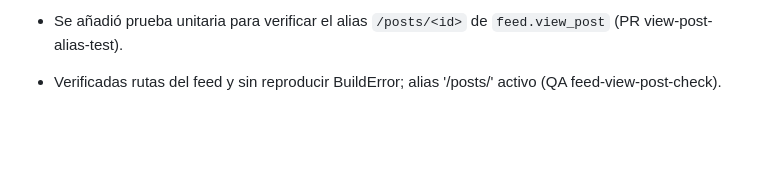
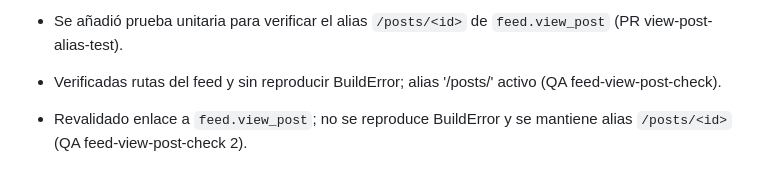
Before and after one commit to RoggerMS/Crunevo2, a Markdown page: AGENTS.md, the part around the change. GitHub-like rendering; blank space fills up the shorter version.

Commit message:
docs: note feed view_post check

```diff
--- a/AGENTS.md
+++ b/AGENTS.md
@@ -73,3 +73,5 @@
 - Se unificó la ruta alias de `feed.view_post` usando <int:post_id> para evitar BuildError en templates.
 - Se añadió prueba unitaria para verificar el alias `/posts/<id>` de `feed.view_post` (PR view-post-alias-test).
 - Verificadas rutas del feed y sin reproducir BuildError; alias '/posts/<id>' activo (QA feed-view-post-check).
+
+- Revalidado enlace a `feed.view_post`; no se reproduce BuildError y se mantiene alias `/posts/<id>` (QA feed-view-post-check 2).
```
